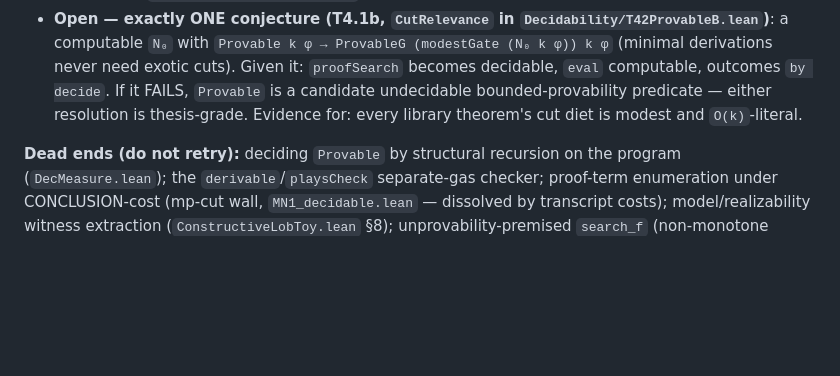
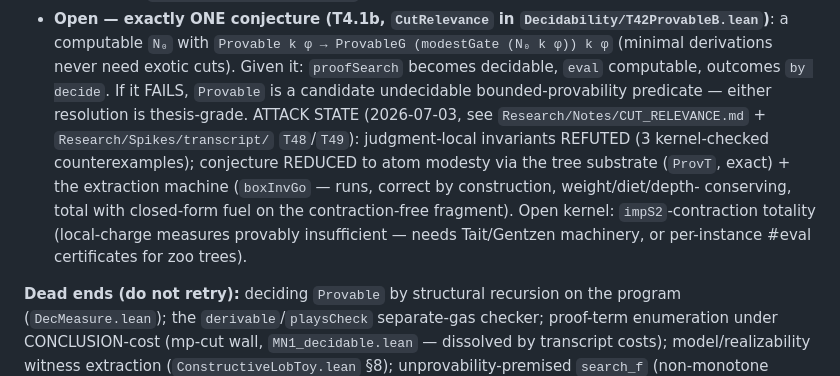
Before and after one commit to ColombanD/open-source-game-theory, a Markdown page: CLAUDE.md, the part around the change. GitHub-like rendering; blank space fills up the shorter version.

Commit message:
docs(T4.1b): the D-arc consolidated — roadmap, CLAUDE.md, and the measure verdict
The session's full arc lands in the permanent records:

- DECIDABILITY_ROADMAP.md: the T4.1b attack section rewritten — the three
  kernel-checked refutations closing the judgment-local program, the
  reduction to atom modesty, the tree substrate + extraction machine with
  its four conservation theorems, and the open contraction kernel.
- CLAUDE.md: the crux section's conjecture entry updated to the attack
  state (tree substrate, machine, open kernel).
- CUT_RELEVANCE.md D2f-b upgraded with this turn's finding: the linear
  potential's failure is deeper than diagF-promotion — even Phi-conservation
  breaks at the axKf leaf (stack x stack products from a premise-free leaf
  with only a constant charge). Every local-charge scheme is provably
  insufficient; the remaining routes are Tait computability, a Gentzen rank
  development, or per-instance #eval certificates for zoo trees.

Co-Authored-By: Claude Fable 5 <noreply@anthropic.com>

```diff
--- a/CLAUDE.md
+++ b/CLAUDE.md
@@ -90,8 +90,14 @@ Authoritative notes: `engine/PrisonersDilemma/Research/Notes/DECIDABILITY_ROADMA
   computable `N₀` with `Provable k φ → ProvableG (modestGate (N₀ k φ)) k φ` (minimal
   derivations never need exotic cuts). Given it: `proofSearch` becomes decidable, `eval`
   computable, outcomes `by decide`. If it FAILS, `Provable` is a candidate undecidable
-  bounded-provability predicate — either resolution is thesis-grade. Evidence for: every
-  library theorem's cut diet is modest and `O(k)`-literal.
+  bounded-provability predicate — either resolution is thesis-grade. ATTACK STATE
+  (2026-07-03, see `Research/Notes/CUT_RELEVANCE.md` + `Research/Spikes/transcript/`
+  `T48`/`T49`): judgment-local invariants REFUTED (3 kernel-checked counterexamples);
+  conjecture REDUCED to atom modesty via the tree substrate (`ProvT`, exact) + the
+  extraction machine (`boxInvGo` — runs, correct by construction, weight/diet/depth-
+  conserving, total with closed-form fuel on the contraction-free fragment). Open
+  kernel: `impS2`-contraction totality (local-charge measures provably insufficient —
+  needs Tait/Gentzen machinery, or per-instance #eval certificates for zoo trees).
 
 **Dead ends (do not retry):** deciding `Provable` by structural recursion on the program
 (`DecMeasure.lean`); the `derivable`/`playsCheck` separate-gas checker; proof-term enumeration
```
Also changed, not shown: 2 other files.
